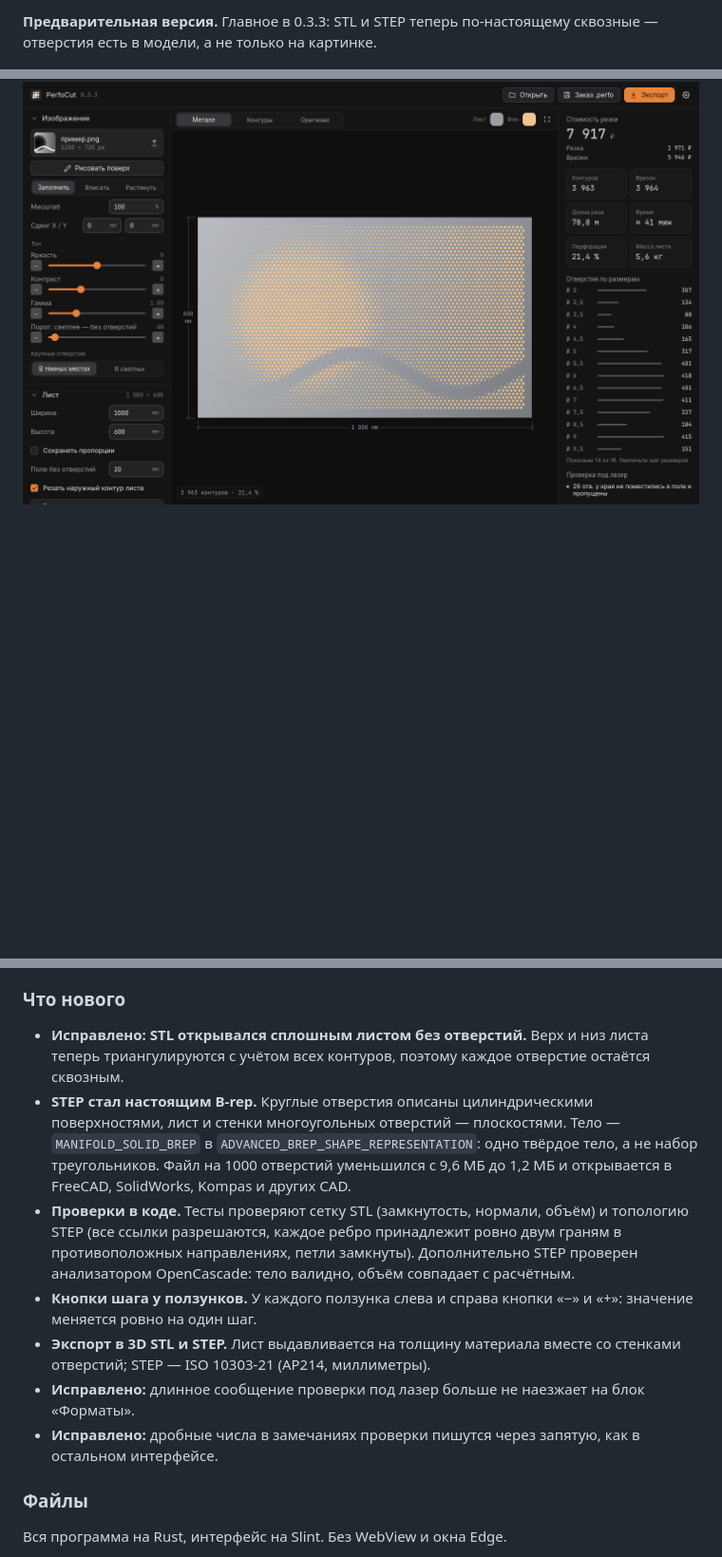
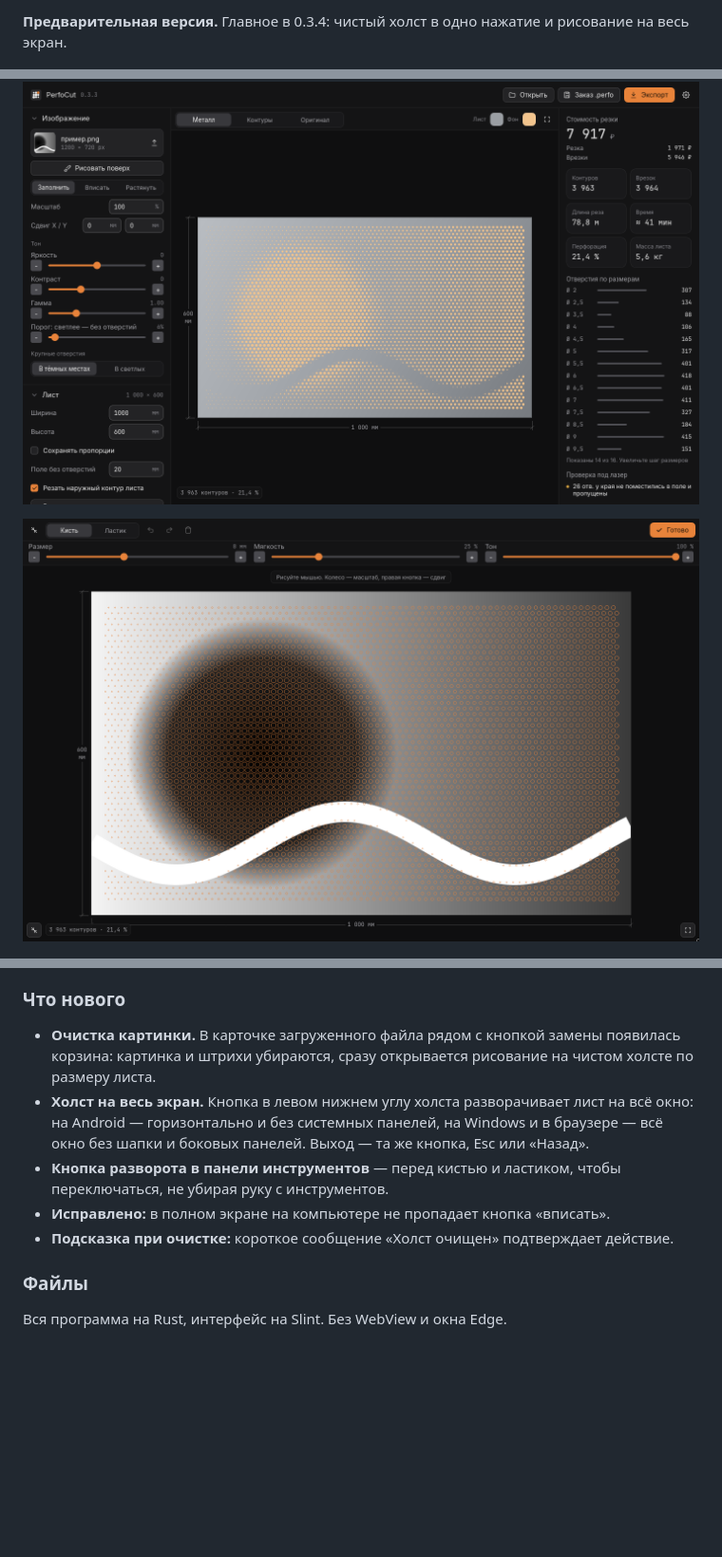
Before and after one commit to frikks/perfocut, a Markdown page: docs/release-notes.md, 3 parts joined by grey strips. Shown at 95% size. GitHub-like rendering; pictures changed too: docs/screenshots/desktop-full.png (added); blank space fills up the shorter version.

```diff
--- a/docs/release-notes.md
+++ b/docs/release-notes.md
@@ -1,18 +1,18 @@
-**Предварительная версия.** Главное в 0.3.3: STL и STEP теперь по-настоящему сквозные — отверстия есть в модели, а не только на картинке.
+**Предварительная версия.** Главное в 0.3.4: чистый холст в одно нажатие и рисование на весь экран.
 
 ![Настройки](https://github.com/frikks/perfocut/raw/main/docs/screenshots/desktop.png)
+
+![Холст на весь экран](https://github.com/frikks/perfocut/raw/main/docs/screenshots/desktop-full.png)
 
 ![Перфорация по рисунку](https://github.com/frikks/perfocut/raw/main/docs/screenshots/drawing-result.png)
 
 ### Что нового
 
-- **Исправлено: STL открывался сплошным листом без отверстий.** Верх и низ листа теперь триангулируются с учётом всех контуров, поэтому каждое отверстие остаётся сквозным.
-- **STEP стал настоящим B-rep.** Круглые отверстия описаны цилиндрическими поверхностями, лист и стенки многоугольных отверстий — плоскостями. Тело — `MANIFOLD_SOLID_BREP` в `ADVANCED_BREP_SHAPE_REPRESENTATION`: одно твёрдое тело, а не набор треугольников. Файл на 1000 отверстий уменьшился с 9,6 МБ до 1,2 МБ и открывается в FreeCAD, SolidWorks, Kompas и других CAD.
-- **Проверки в коде.** Тесты проверяют сетку STL (замкнутость, нормали, объём) и топологию STEP (все ссылки разрешаются, каждое ребро принадлежит ровно двум граням в противоположных направлениях, петли замкнуты). Дополнительно STEP проверен анализатором OpenCascade: тело валидно, объём совпадает с расчётным.
-- **Кнопки шага у ползунков.** У каждого ползунка слева и справа кнопки «−» и «+»: значение меняется ровно на один шаг.
-- **Экспорт в 3D STL и STEP.** Лист выдавливается на толщину материала вместе со стенками отверстий; STEP — ISO 10303-21 (AP214, миллиметры).
-- **Исправлено:** длинное сообщение проверки под лазер больше не наезжает на блок «Форматы».
-- **Исправлено:** дробные числа в замечаниях проверки пишутся через запятую, как в остальном интерфейсе.
+- **Очистка картинки.** В карточке загруженного файла рядом с кнопкой замены появилась корзина: картинка и штрихи убираются, сразу открывается рисование на чистом холсте по размеру листа.
+- **Холст на весь экран.** Кнопка в левом нижнем углу холста разворачивает лист на всё окно: на Android — горизонтально и без системных панелей, на Windows и в браузере — всё окно без шапки и боковых панелей. Выход — та же кнопка, Esc или «Назад».
+- **Кнопка разворота в панели инструментов** — перед кистью и ластиком, чтобы переключаться, не убирая руку с инструментов.
+- **Исправлено:** в полном экране на компьютере не пропадает кнопка «вписать».
+- **Подсказка при очистке:** короткое сообщение «Холст очищен» подтверждает действие.
 
 ### Файлы
 
```
Also changed, not shown: README.md (+13 -1 lines), 15 other files.
